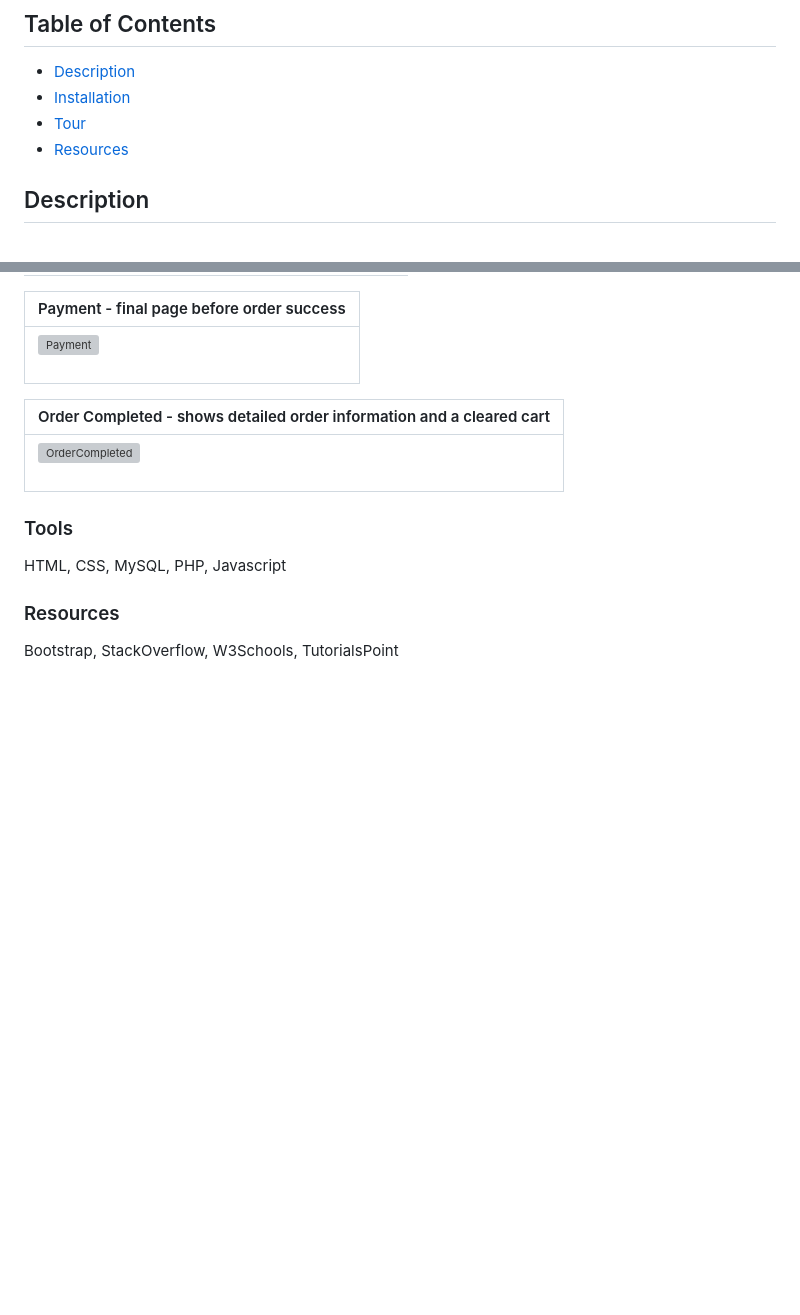
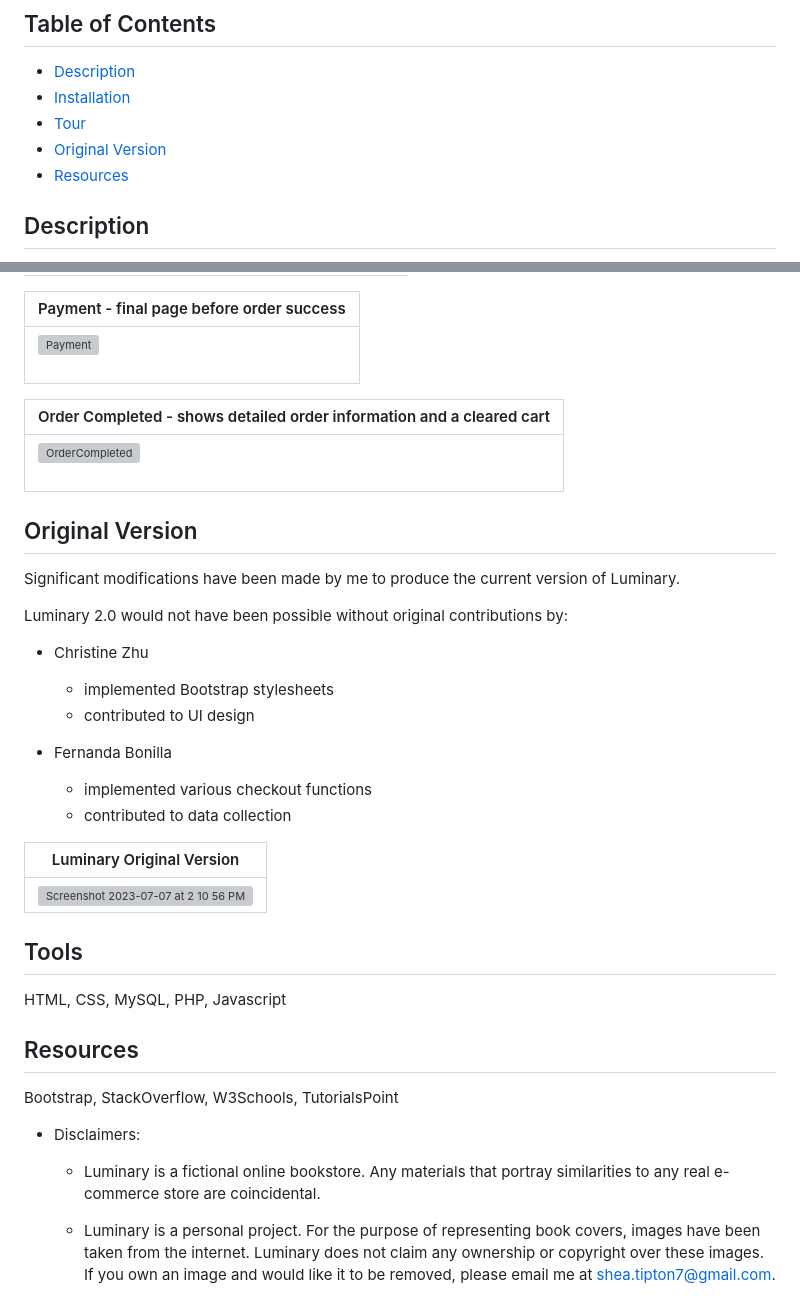
Before and after one commit to sheatipton/Luminary, a Markdown page: README.md, 2 parts joined by grey strips. GitHub-like rendering; blank space fills up the shorter version; grey boxes are pictures that could not be loaded.

```diff
--- a/README.md
+++ b/README.md
@@ -6,6 +6,7 @@ An online bookstore created for book lovers who dream of an enchanting shopping
 - [Description](#description)
 - [Installation](#installation)
 - [Tour](#tour)
+- [Original Version](#original-version)
 - [Resources](#resources)
 
 ## Description
@@ -113,8 +114,31 @@ View Project Screenshots Below
 |---------|
 <img alt="OrderCompleted" src="https://github.com/sheatipton/Luminary/assets/63987819/15e50585-e677-4e09-9197-53d49f217101"><br><br> |
 
-### Tools
+## Original Version
+Significant modifications have been made by me to produce the current version of Luminary.
+
+Luminary 2.0 would not have been possible without original contributions by:
+
+* Christine Zhu
+    * implemented Bootstrap stylesheets
+    * contributed to UI design
+
+* Fernanda Bonilla
+    * implemented various checkout functions
+    * contributed to data collection
+
+| Luminary Original Version |
+|---------|
+| <img alt="Screenshot 2023-07-07 at 2 10 56 PM" src="https://github.com/sheatipton/Luminary/assets/63987819/4b2516e0-ff99-4492-8bbd-41ef8245b9d9"> |
+
+## Tools
 HTML, CSS, MySQL, PHP, Javascript
 
-### Resources
+## Resources
 Bootstrap, StackOverflow, W3Schools, TutorialsPoint
+
+* Disclaimers:
+
+    * Luminary is a fictional online bookstore. Any materials that portray similarities to any real e-commerce store are coincidental.
+
+    * Luminary is a personal project. For the purpose of representing book covers, images have been taken from the internet. Luminary does not claim any ownership or copyright over these images. If you own an image and would like it to be removed, please email me at shea.tipton7@gmail.com.
```
Also changed, not shown: other parts of README.md (+2 -2 lines).
